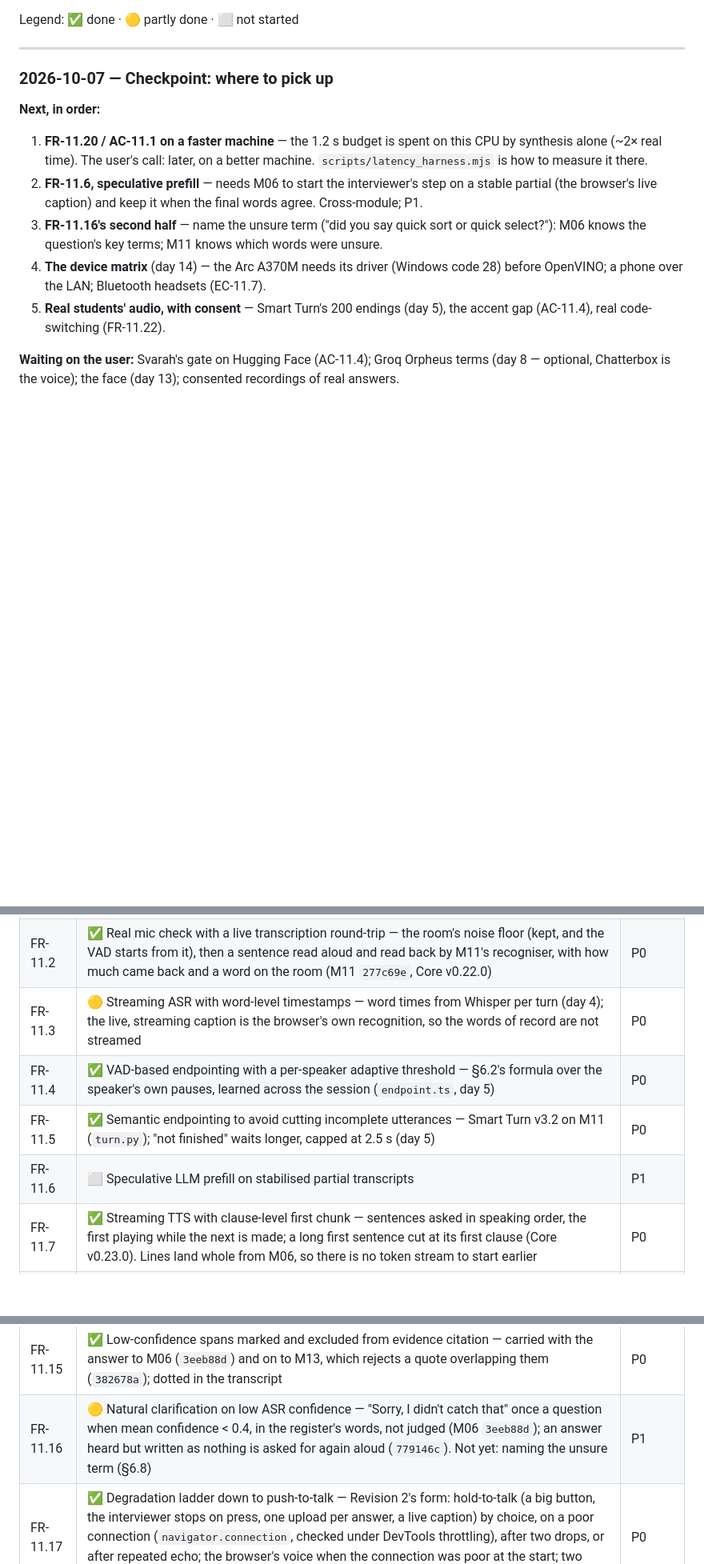
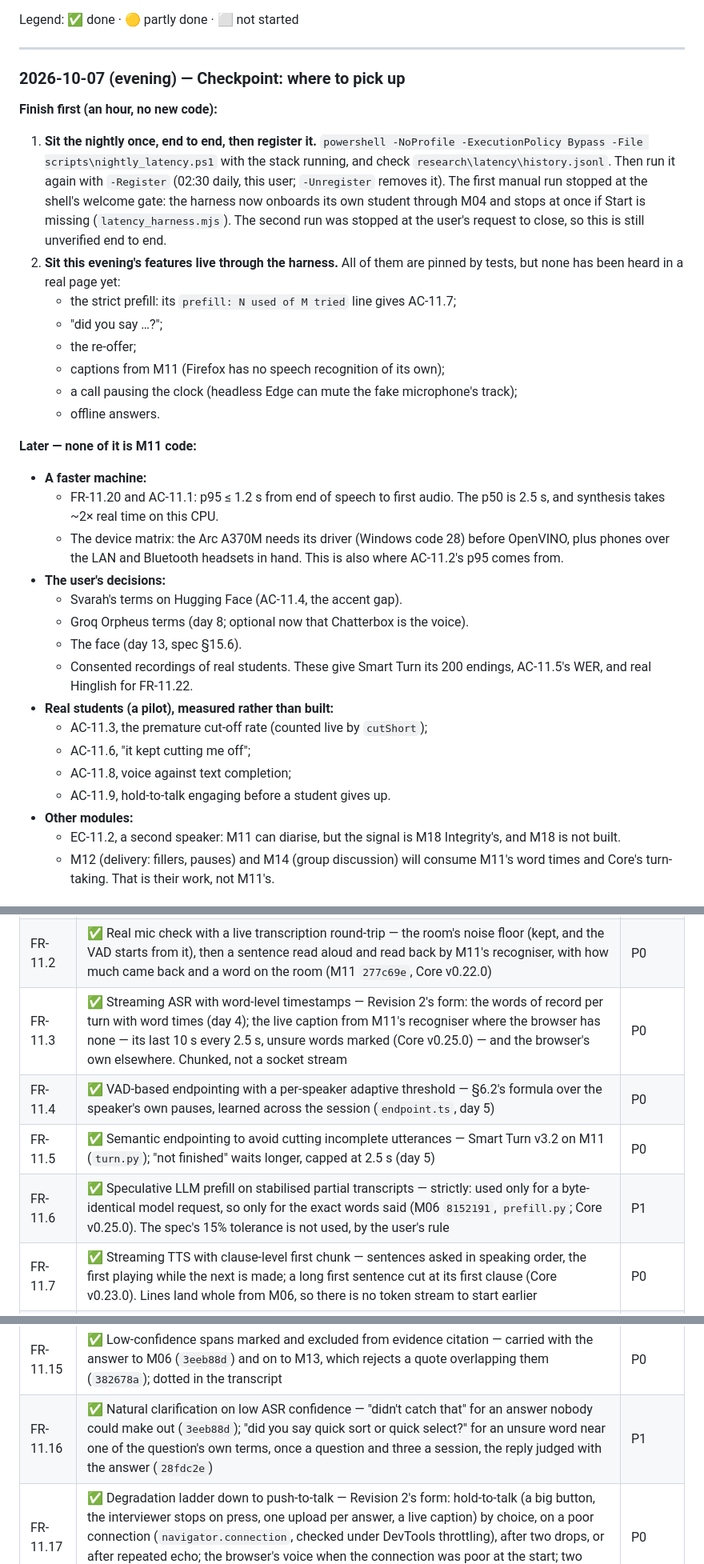
Before and after one commit to MNEMOS-PREP/Voice_Engine, a Markdown page: plan_in_depth/M11_Voice_Engine_TODO.md, 3 parts joined by grey strips. Shown at 80% size. Drawn GitHub-style; blank space fills up the shorter version.

Commit message:
TODO checkpoint 2026-10-07: M11 at 95%, the rest marked for later
Co-Authored-By: Claude Opus 5.5 <noreply@anthropic.com>

```diff
--- a/plan_in_depth/M11_Voice_Engine_TODO.md
+++ b/plan_in_depth/M11_Voice_Engine_TODO.md
@@ -21,23 +21,48 @@ Legend: ✅ done · 🟡 partly done · ⬜ not started
 
 ---
 
-### 2026-10-07 — Checkpoint: where to pick up
+### 2026-10-07 (evening) — Checkpoint: where to pick up
 
-**Next, in order:**
-1. **FR-11.20 / AC-11.1 on a faster machine** — the 1.2 s budget is spent on
-   this CPU by synthesis alone (~2× real time). The user's call: later, on a
-   better machine. `scripts/latency_harness.mjs` is how to measure it there.
-2. **FR-11.6, speculative prefill** — needs M06 to start the interviewer's
-   step on a stable partial (the browser's live caption) and keep it when the
-   final words agree. Cross-module; P1.
-3. **FR-11.16's second half** — name the unsure term ("did you say quick sort
-   or quick select?"): M06 knows the question's key terms; M11 knows which
-   words were unsure.
-4. **The device matrix** (day 14) — the Arc A370M needs its driver (Windows
-   code 28) before OpenVINO; a phone over the LAN; Bluetooth headsets (EC-11.7).
-5. **Real students' audio, with consent** — Smart Turn's 200 endings (day 5),
-   the accent gap (AC-11.4), real code-switching (FR-11.22).
+**Finish first (an hour, no new code):**
+1. **Sit the nightly once, end to end, then register it.**
+   `powershell -NoProfile -ExecutionPolicy Bypass -File scripts\nightly_latency.ps1`
+   with the stack running, and check `research\latency\history.jsonl`. Then run
+   it again with `-Register` (02:30 daily, this user; `-Unregister` removes it).
+   The first manual run stopped at the shell's welcome gate: the harness now
+   onboards its own student through M04 and stops at once if Start is missing
+   (`latency_harness.mjs`). The second run was stopped at the user's request to
+   close, so this is still unverified end to end.
+2. **Sit this evening's features live through the harness.** All of them are
+   pinned by tests, but none has been heard in a real page yet:
+   - the strict prefill: its `prefill: N used of M tried` line gives AC-11.7;
+   - "did you say …?";
+   - the re-offer;
+   - captions from M11 (Firefox has no speech recognition of its own);
+   - a call pausing the clock (headless Edge can mute the fake microphone's
+     track);
+   - offline answers.
 
-**Waiting on the user:** Svarah's gate on Hugging Face (AC-11.4); Groq
-Orpheus terms (day 8 — optional, Chatterbox is the voice); the face (day 13);
-consented recordings of real answers.
+**Later — none of it is M11 code:**
+- **A faster machine:**
+  - FR-11.20 and AC-11.1: p95 ≤ 1.2 s from end of speech to first audio. The
+    p50 is 2.5 s, and synthesis takes ~2× real time on this CPU.
+  - The device matrix: the Arc A370M needs its driver (Windows code 28) before
+    OpenVINO, plus phones over the LAN and Bluetooth headsets in hand. This is
+    also where AC-11.2's p95 comes from.
+- **The user's decisions:**
+  - Svarah's terms on Hugging Face (AC-11.4, the accent gap).
+  - Groq Orpheus terms (day 8; optional now that Chatterbox is the voice).
+  - The face (day 13, spec §15.6).
+  - Consented recordings of real students. These give Smart Turn its 200
+    endings, AC-11.5's WER, and real Hinglish for FR-11.22.
+- **Real students (a pilot), measured rather than built:**
+  - AC-11.3, the premature cut-off rate (counted live by `cutShort`);
+  - AC-11.6, "it kept cutting me off";
+  - AC-11.8, voice against text completion;
+  - AC-11.9, hold-to-talk engaging before a student gives up.
+- **Other modules:**
+  - EC-11.2, a second speaker: M11 can diarise, but the signal is M18
+    Integrity's, and M18 is not built.
+  - M12 (delivery: fillers, pauses) and M14 (group discussion) will consume
+    M11's word times and Core's turn-taking. That is their work, not M11's.
+
@@ -550,10 +625,10 @@ Spec §4, verbatim. This is the authoritative list.
 |---|---|---|
 | FR-11.1 | ✅ WebRTC audio capture with echo cancellation and noise suppression — Revision 2's form: `getUserMedia` with echo cancellation, noise suppression and gain control (`useListening`, day 3), and the answer's audio cut from the same audio thread and sent per turn (day 4) | P0 |
 | FR-11.2 | ✅ Real mic check with a live transcription round-trip — the room's noise floor (kept, and the VAD starts from it), then a sentence read aloud and read back by M11's recogniser, with how much came back and a word on the room (M11 `277c69e`, Core v0.22.0) | P0 |
-| FR-11.3 | 🟡 Streaming ASR with word-level timestamps — word times from Whisper per turn (day 4); the live, streaming caption is the browser's own recognition, so the words of record are not streamed | P0 |
+| FR-11.3 | ✅ Streaming ASR with word-level timestamps — Revision 2's form: the words of record per turn with word times (day 4); the live caption from M11's recogniser where the browser has none — its last 10 s every 2.5 s, unsure words marked (Core v0.25.0) — and the browser's own elsewhere. Chunked, not a socket stream | P0 |
 | FR-11.4 | ✅ VAD-based endpointing with a per-speaker adaptive threshold — §6.2's formula over the speaker's own pauses, learned across the session (`endpoint.ts`, day 5) | P0 |
 | FR-11.5 | ✅ Semantic endpointing to avoid cutting incomplete utterances — Smart Turn v3.2 on M11 (`turn.py`); "not finished" waits longer, capped at 2.5 s (day 5) | P0 |
-| FR-11.6 | ⬜ Speculative LLM prefill on stabilised partial transcripts | P1 |
+| FR-11.6 | ✅ Speculative LLM prefill on stabilised partial transcripts — strictly: used only for a byte-identical model request, so only for the exact words said (M06 `8152191`, `prefill.py`; Core v0.25.0). The spec's 15% tolerance is not used, by the user's rule | P1 |
 | FR-11.7 | ✅ Streaming TTS with clause-level first chunk — sentences asked in speaking order, the first playing while the next is made; a long first sentence cut at its first clause (Core v0.23.0). Lines land whole from M06, so there is no token stream to start earlier | P0 |
 | FR-11.8 | ✅ Barge-in: full stop of LLM + TTS + playback within 350 ms — the detector stops playback, the queue and the requests; 261 ms first word → silent, 1 ms after the decision (day 3). Lines land whole, so no model stream is running to cancel | P0 |
 | FR-11.9 | ✅ Truncate the interviewer turn at `heard_up_to_ms` on barge-in — the cut (part and fraction) recorded on the turn; the transcript dims the rest and the interviewer model reads the line as heard (day 9, M06 `7b67a60`) | P0 |
@@ -563,7 +638,7 @@ Spec §4, verbatim. This is the authoritative list.
 | FR-11.13 | ✅ Repeat-last-utterance from cache — M11 caches every sentence it makes (memory and disk), so a repeat is instant; said by whoever asked it | P0 |
 | FR-11.14 | ✅ Mid-turn modality switch preserving the partial transcript — Talk freely off (or hold-to-talk on) mid-answer writes what was said into the box (`flush`, Core v0.23.0; M06 `870f184`) | P0 |
 | FR-11.15 | ✅ Low-confidence spans marked and excluded from evidence citation — carried with the answer to M06 (`3eeb88d`) and on to M13, which rejects a quote overlapping them (`382678a`); dotted in the transcript | P0 |
-| FR-11.16 | 🟡 Natural clarification on low ASR confidence — "Sorry, I didn't catch that" once a question when mean confidence < 0.4, in the register's words, not judged (M06 `3eeb88d`); an answer heard but written as nothing is asked for again aloud (`779146c`). Not yet: naming the unsure term (§6.8) | P1 |
+| FR-11.16 | ✅ Natural clarification on low ASR confidence — "didn't catch that" for an answer nobody could make out (`3eeb88d`); "did you say quick sort or quick select?" for an unsure word near one of the question's own terms, once a question and three a session, the reply judged with the answer (`28fdc2e`) | P1 |
 | FR-11.17 | ✅ Degradation ladder down to push-to-talk — Revision 2's form: hold-to-talk (a big button, the interviewer stops on press, one upload per answer, a live caption) by choice, on a poor connection (`navigator.connection`, checked under DevTools throttling), after two drops, or after repeated echo; the browser's voice when the connection was poor at the start; two answers nobody could write down → typing (M06 `870f184`, `779146c`) | P0 |
 | FR-11.18 | ✅ Live captions always on — the student's words as they speak (the browser's recognition, in Talk freely and while holding to talk), the words of record with unsure ones dotted, and the interviewer's line appearing as it is said | P0 |
 | FR-11.19 | ✅ Per-turn audio stored, aligned to the transcript clock — with consent only (refused otherwise), the student's or staff's to read, deleted as files; played back in the notes beside the words (M11 `7d81077`, M06 `870f184`) | P0 |
```
Also changed, not shown: other parts of plan_in_depth/M11_Voice_Engine_TODO.md (+59 -9 lines).
